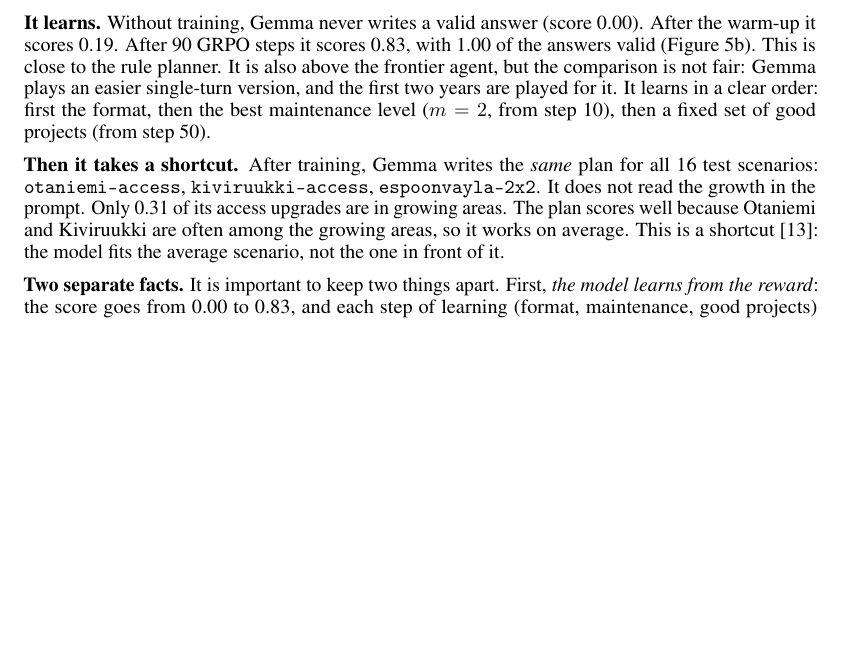
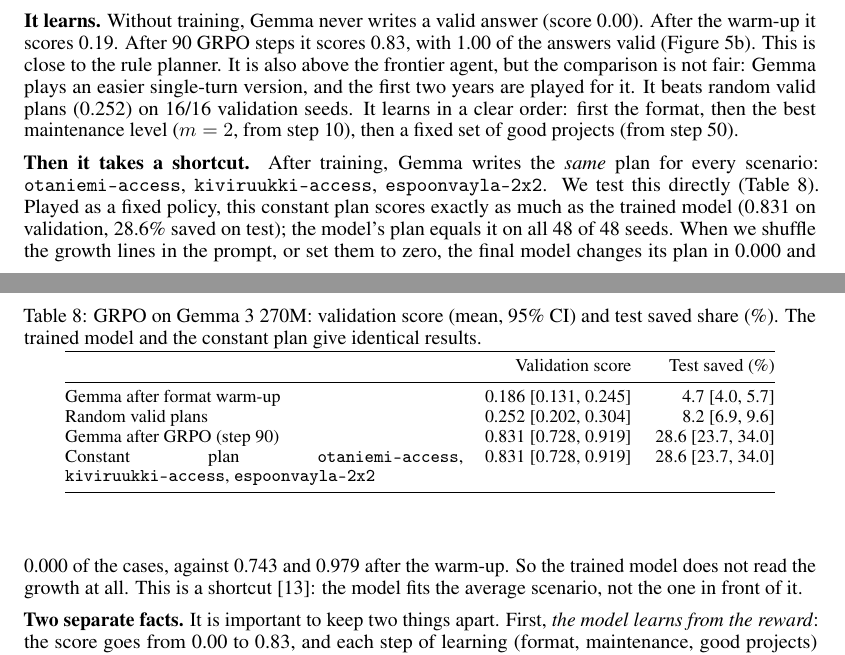
Before and after one commit to lxorb/espoo-2040, a LaTeX paper (paper/main.tex): part of page 9 of 21 before the commit and two parts of pages 9 and 10 of 21 after it, the two joined at a grey line, cut so that both start at the same text, the shorter picture padded with empty space. Compiled offline with pdfLaTeX.

Commit message:
paper: normalised test scores, GRPO constant-plan and sensitivity
- Test and validation tables gain the normalised score column; main
  result reports the test score with the new test norms
- GRPO: the trained model equals the constant plan on all 48 seeds and
  its plan never changes when growth in the prompt is shuffled or
  zeroed; new table with warm-up, random, final and constant plan
- Limitations: GRPO run A unseeded, test norms from a stronger search

Co-Authored-By: Claude Opus 5.5 <noreply@anthropic.com>

```diff
--- a/paper/main.tex
+++ b/paper/main.tex
@@ -355,9 +355,22 @@ Can a small language model learn this task from the environment alone? We train
   \label{fig:curves}
 \end{figure}
 
-\textbf{It learns.} Without training, Gemma never writes a valid answer (score \grpoZero{}). After the warm-up it scores \grpoWarm{}. After \grpoSteps{} GRPO steps it scores \grpoFinal{}, with \grpoValid{} of the answers valid (Figure~\ref{fig:curves}b). This is close to the rule planner. It is also above the frontier agent, but the comparison is not fair: Gemma plays an easier single-turn version, and the first two years are played for it. It learns in a clear order: first the format, then the best maintenance level ($m=2$, from step \grpoMtwoAt{}), then a fixed set of good projects (from step \grpoKeptAt{}).
+\textbf{It learns.} Without training, Gemma never writes a valid answer (score \grpoZero{}). After the warm-up it scores \grpoWarm{}. After \grpoSteps{} GRPO steps it scores \grpoFinal{}, with \grpoValid{} of the answers valid (Figure~\ref{fig:curves}b). This is close to the rule planner. It is also above the frontier agent, but the comparison is not fair: Gemma plays an easier single-turn version, and the first two years are played for it. It beats random valid plans (\grpoRandomVal{}) on \grpoFinalWinsRandomVal{} validation seeds. It learns in a clear order: first the format, then the best maintenance level ($m=2$, from step \grpoMtwoAt{}), then a fixed set of good projects (from step \grpoKeptAt{}).
 
-\textbf{Then it takes a shortcut.} After training, Gemma writes the \emph{same} plan for all 16 test scenarios: \grpoPlan{}. It does not read the growth in the prompt. Only \grpoBoomShare{} of its access upgrades are in growing areas. The plan scores well because Otaniemi and Kiviruukki are often among the growing areas, so it works on average. This is a shortcut~\cite{geirhos2020}: the model fits the average scenario, not the one in front of it.
+\textbf{Then it takes a shortcut.} After training, Gemma writes the \emph{same} plan for every scenario: \grpoPlan{}. We test this directly (Table~\ref{tab:grpo}). Played as a fixed policy, this constant plan scores exactly as much as the trained model (\grpoConstVal{} on validation, \grpoConstTest{}\% saved on test); the model's plan equals it on all \grpoSameAsConst{} of 48 seeds. When we shuffle the growth lines in the prompt, or set them to zero, the final model changes its plan in \grpoSensFinalShuffle{} and \grpoSensFinalZero{} of the cases, against \grpoSensWarmShuffle{} and \grpoSensWarmZero{} after the warm-up. So the trained model does not read the growth at all. This is a shortcut~\cite{geirhos2020}: the model fits the average scenario, not the one in front of it.
+
+\begin{table}[t]
+\caption{GRPO on Gemma 3 270M: validation score (mean, 95\% CI) and test saved share (\%). The trained model and the constant plan give identical results.}
+\label{tab:grpo}
+\centering\small
+\begin{tabular}{@{}p{0.5\linewidth}rr@{}}
+\toprule
+ & Validation score & Test saved (\%) \\
+\midrule
+\csname @@input\endcsname figs/grpo.tex
+\bottomrule
+\end{tabular}
+\end{table}
 
 \textbf{Two separate facts.} It is important to keep two things apart. First, \emph{the model learns from the reward}: the score goes from \grpoZero{} to \grpoFinal{}, and each step of learning (format, maintenance, good projects) follows the reward. So the environment gives a useful training signal. Second, \emph{the reward is satisfied by a plan that ignores the input}. This is overfitting: the model fits the training scenarios with one answer instead of a rule that reads the city.
 
```
Also changed, not shown: paper/main.pdf, paper/main.tex (14 more changed lines).
